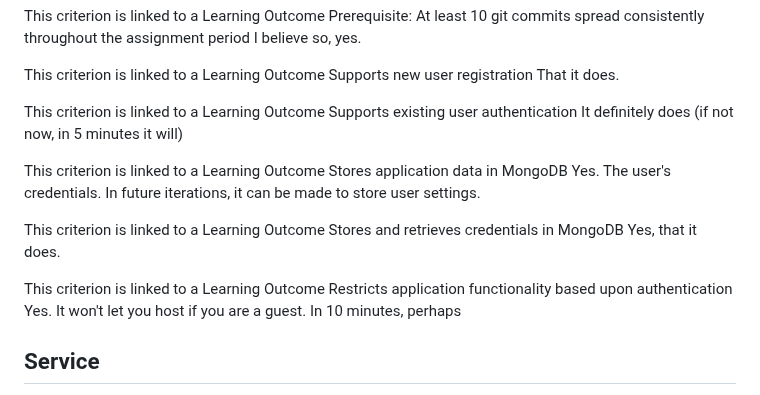
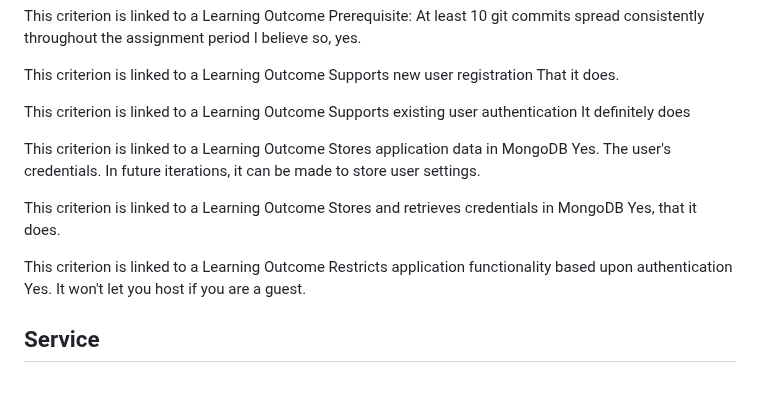
Before and after one commit to Smartiepants109/startup, a Markdown page: README.md, the part around the change. Rendered like a GitHub page.

```diff
--- a/README.md
+++ b/README.md
@@ -18,7 +18,7 @@ This criterion is linked to a Learning Outcome Supports new user registration
 	That it does.
 
 This criterion is linked to a Learning Outcome Supports existing user authentication
-It definitely does (if not now, in 5 minutes it will)
+It definitely does
 
 This criterion is linked to a Learning Outcome Stores application data in MongoDB
 Yes. The user's credentials. In future iterations, it can be made to store user settings.
@@ -27,7 +27,7 @@ This criterion is linked to a Learning Outcome Stores and retrieves credentials
 Yes, that it does.
 
 This criterion is linked to a Learning Outcome Restricts application functionality based upon authentication
-Yes. It won't let you host if you are a guest. In 10 minutes, perhaps
+Yes. It won't let you host if you are a guest.
 
 
 
```
